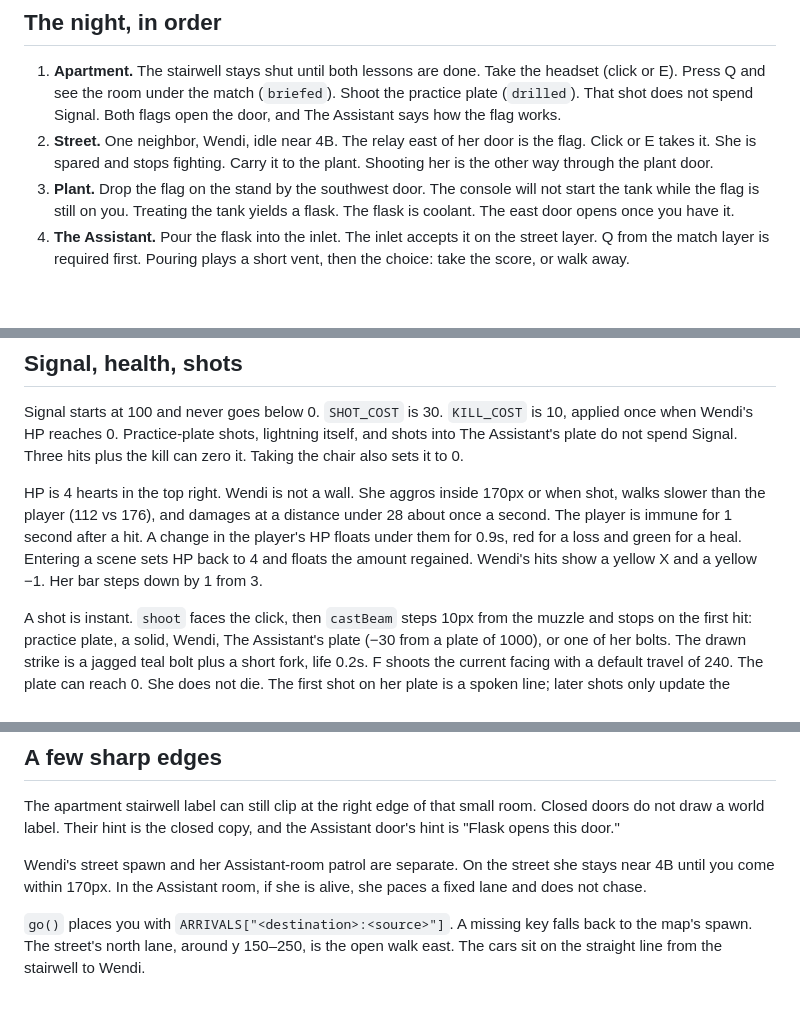
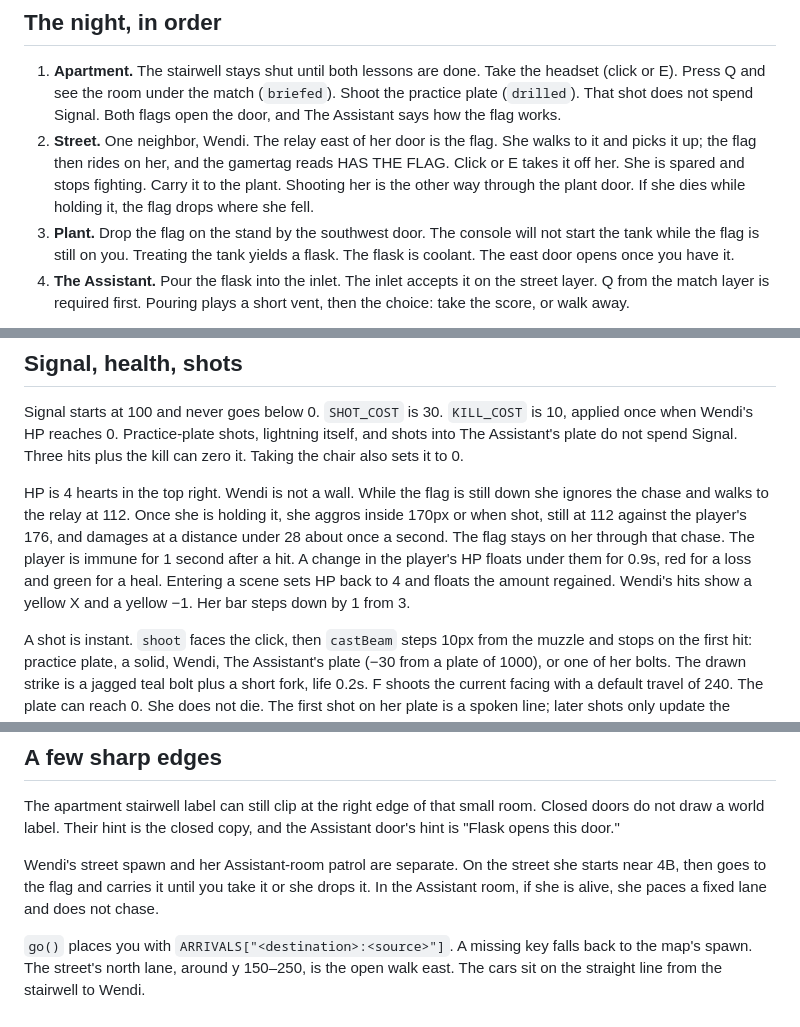
Before and after one commit to realrobertdouglas/clickwendi.com, a Markdown page: docs/how-it-works.md, 3 parts joined by grey strips. Rendered like a GitHub page; blank space fills up the shorter version.

Commit message:
Note that Wendi walks to the flag and carries it.

```diff
--- a/docs/how-it-works.md
+++ b/docs/how-it-works.md
@@ -35,7 +35,7 @@ The story journal pauses play. E or Close returns. During `choice`, a click or F
 ## The night, in order
 
 1. **Apartment.** The stairwell stays shut until both lessons are done. Take the headset (click or E). Press Q and see the room under the match (`briefed`). Shoot the practice plate (`drilled`). That shot does not spend Signal. Both flags open the door, and The Assistant says how the flag works.
-2. **Street.** One neighbor, Wendi, idle near 4B. The relay east of her door is the flag. Click or E takes it. She is spared and stops fighting. Carry it to the plant. Shooting her is the other way through the plant door.
+2. **Street.** One neighbor, Wendi. The relay east of her door is the flag. She walks to it and picks it up; the flag then rides on her, and the gamertag reads HAS THE FLAG. Click or E takes it off her. She is spared and stops fighting. Carry it to the plant. Shooting her is the other way through the plant door. If she dies while holding it, the flag drops where she fell.
 3. **Plant.** Drop the flag on the stand by the southwest door. The console will not start the tank while the flag is still on you. Treating the tank yields a flask. The flask is coolant. The east door opens once you have it.
 4. **The Assistant.** Pour the flask into the inlet. The inlet accepts it on the street layer. Q from the match layer is required first. Pouring plays a short vent, then the choice: take the score, or walk away.
 
@@ -61,7 +61,7 @@ Taking the flag sets `wendi` to `"spared"` unless she is already `"killed"`, set
 
 Signal starts at 100 and never goes below 0. `SHOT_COST` is 30. `KILL_COST` is 10, applied once when Wendi's HP reaches 0. Practice-plate shots, lightning itself, and shots into The Assistant's plate do not spend Signal. Three hits plus the kill can zero it. Taking the chair also sets it to 0.
 
-HP is 4 hearts in the top right. Wendi is not a wall. She aggros inside 170px or when shot, walks slower than the player (112 vs 176), and damages at a distance under 28 about once a second. The player is immune for 1 second after a hit. A change in the player's HP floats under them for 0.9s, red for a loss and green for a heal. Entering a scene sets HP back to 4 and floats the amount regained. Wendi's hits show a yellow X and a yellow −1. Her bar steps down by 1 from 3.
+HP is 4 hearts in the top right. Wendi is not a wall. While the flag is still down she ignores the chase and walks to the relay at 112. Once she is holding it, she aggros inside 170px or when shot, still at 112 against the player's 176, and damages at a distance under 28 about once a second. The flag stays on her through that chase. The player is immune for 1 second after a hit. A change in the player's HP floats under them for 0.9s, red for a loss and green for a heal. Entering a scene sets HP back to 4 and floats the amount regained. Wendi's hits show a yellow X and a yellow −1. Her bar steps down by 1 from 3.
 
 A shot is instant. `shoot` faces the click, then `castBeam` steps 10px from the muzzle and stops on the first hit: practice plate, a solid, Wendi, The Assistant's plate (−30 from a plate of 1000), or one of her bolts. The drawn strike is a jagged teal bolt plus a short fork, life 0.2s. F shoots the current facing with a default travel of 240. The plate can reach 0. She does not die. The first shot on her plate is a spoken line; later shots only update the caption, so the journal does not fill with repeats.
 
@@ -93,6 +93,6 @@ Speakers used on purpose: `2032`, `Ward slip`, `The Assistant`, `Wendi`, `You`.
 
 The apartment stairwell label can still clip at the right edge of that small room. Closed doors do not draw a world label. Their hint is the closed copy, and the Assistant door's hint is "Flask opens this door."
 
-Wendi's street spawn and her Assistant-room patrol are separate. On the street she stays near 4B until you come within 170px. In the Assistant room, if she is alive, she paces a fixed lane and does not chase.
+Wendi's street spawn and her Assistant-room patrol are separate. On the street she starts near 4B, then goes to the flag and carries it until you take it or she drops it. In the Assistant room, if she is alive, she paces a fixed lane and does not chase.
 
 `go()` places you with `ARRIVALS["<destination>:<source>"]`. A missing key falls back to the map's spawn. The street's north lane, around y 150–250, is the open walk east. The cars sit on the straight line from the stairwell to Wendi.
```
